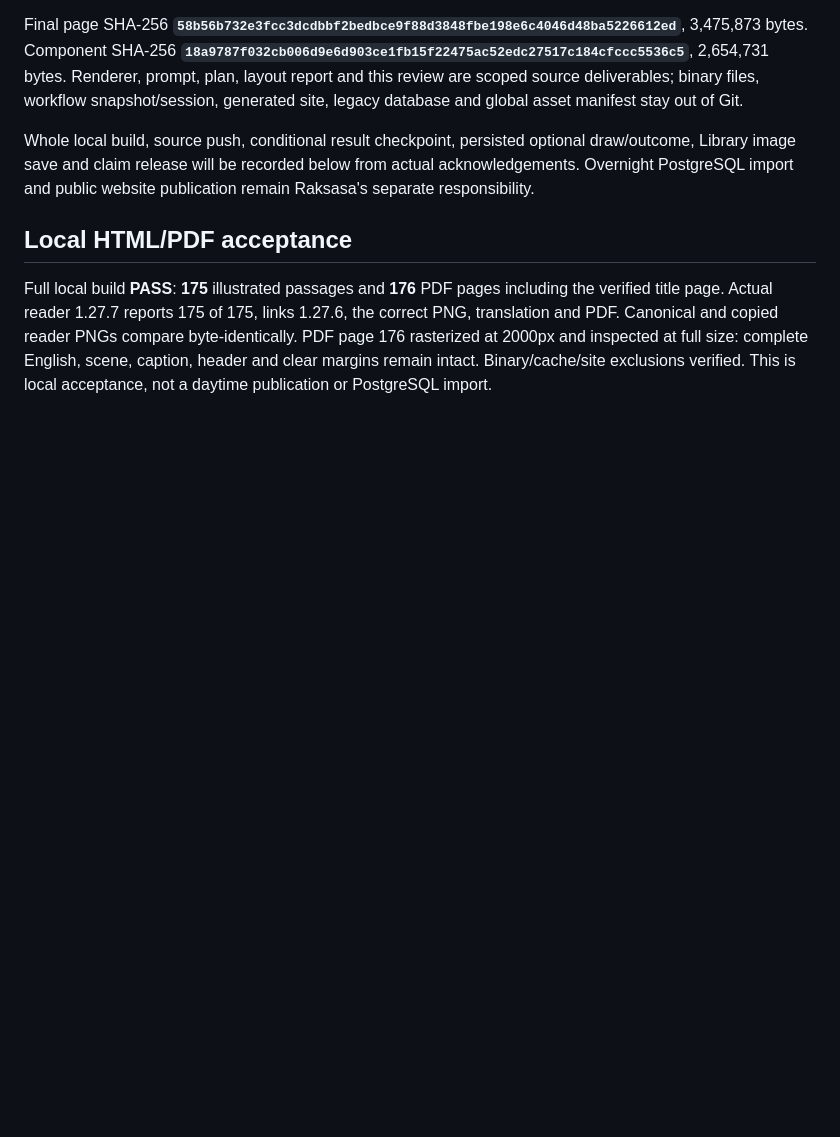
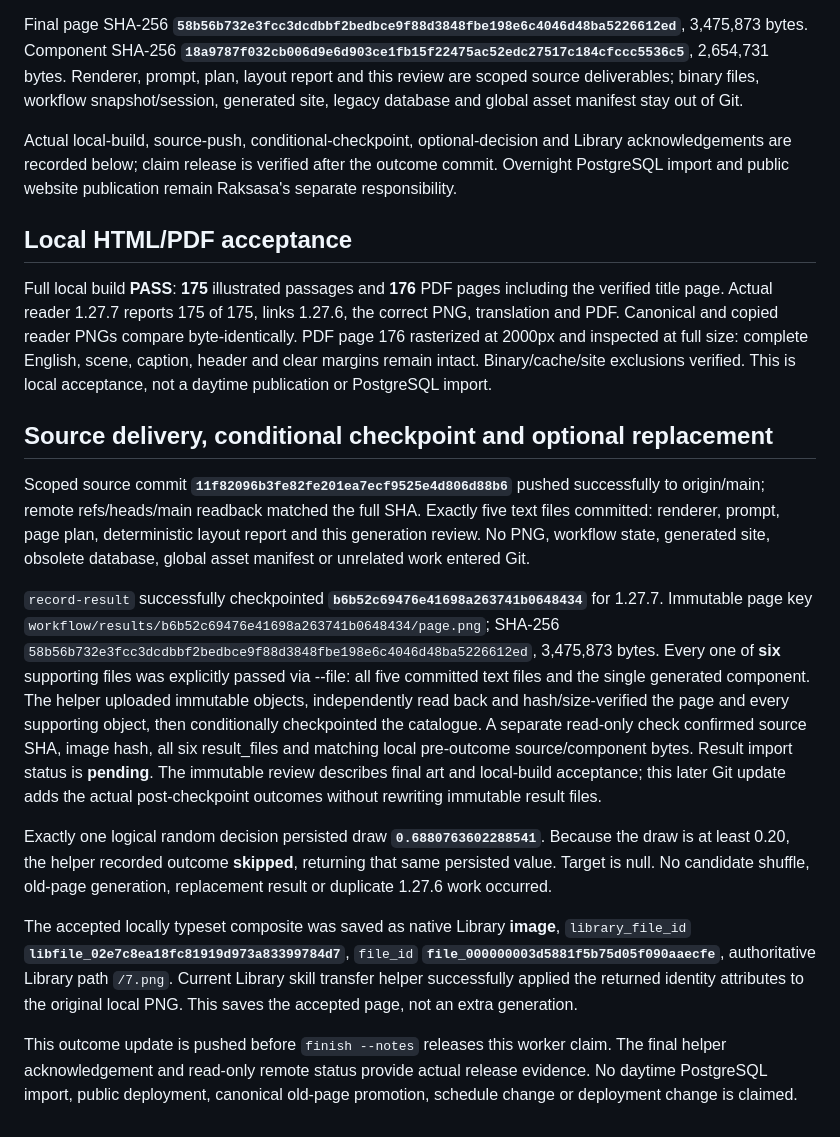
Before and after one commit to solresol/pausanias, a Markdown page: graphic_book/reviews/2026-10-25-generation.md, the part around the change. Rendered like a GitHub page; blank space fills up the shorter version.

Commit message:
Record 1.27.7 checkpoint and skipped replacement

```diff
--- a/graphic_book/reviews/2026-10-25-generation.md
+++ b/graphic_book/reviews/2026-10-25-generation.md
@@ -14,8 +14,20 @@ Exactly one selected composition and one generated raster component. Both compon
 
 Final page SHA-256 **`58b56b732e3fcc3dcdbbf2bedbce9f88d3848fbe198e6c4046d48ba5226612ed`**, 3,475,873 bytes. Component SHA-256 **`18a9787f032cb006d9e6d903ce1fb15f22475ac52edc27517c184cfccc5536c5`**, 2,654,731 bytes. Renderer, prompt, plan, layout report and this review are scoped source deliverables; binary files, workflow snapshot/session, generated site, legacy database and global asset manifest stay out of Git.
 
-Whole local build, source push, conditional result checkpoint, persisted optional draw/outcome, Library image save and claim release will be recorded below from actual acknowledgements. Overnight PostgreSQL import and public website publication remain Raksasa's separate responsibility.
+Actual local-build, source-push, conditional-checkpoint, optional-decision and Library acknowledgements are recorded below; claim release is verified after the outcome commit. Overnight PostgreSQL import and public website publication remain Raksasa's separate responsibility.
 
 ## Local HTML/PDF acceptance
 
 Full local build **PASS**: **175** illustrated passages and **176** PDF pages including the verified title page. Actual reader 1.27.7 reports 175 of 175, links 1.27.6, the correct PNG, translation and PDF. Canonical and copied reader PNGs compare byte-identically. PDF page 176 rasterized at 2000px and inspected at full size: complete English, scene, caption, header and clear margins remain intact. Binary/cache/site exclusions verified. This is local acceptance, not a daytime publication or PostgreSQL import.
+
+## Source delivery, conditional checkpoint and optional replacement
+
+Scoped source commit **`11f82096b3fe82fe201ea7ecf9525e4d806d88b6`** pushed successfully to origin/main; remote refs/heads/main readback matched the full SHA. Exactly five text files committed: renderer, prompt, page plan, deterministic layout report and this generation review. No PNG, workflow state, generated site, obsolete database, global asset manifest or unrelated work entered Git.
+
+`record-result` successfully checkpointed **`b6b52c69476e41698a263741b0648434`** for 1.27.7. Immutable page key `workflow/results/b6b52c69476e41698a263741b0648434/page.png`; SHA-256 `58b56b732e3fcc3dcdbbf2bedbce9f88d3848fbe198e6c4046d48ba5226612ed`, 3,475,873 bytes. Every one of **six** supporting files was explicitly passed via --file: all five committed text files and the single generated component. The helper uploaded immutable objects, independently read back and hash/size-verified the page and every supporting object, then conditionally checkpointed the catalogue. A separate read-only check confirmed source SHA, image hash, all six result_files and matching local pre-outcome source/component bytes. Result import status is **pending**. The immutable review describes final art and local-build acceptance; this later Git update adds the actual post-checkpoint outcomes without rewriting immutable result files.
+
+Exactly one logical random decision persisted draw **`0.6880763602288541`**. Because the draw is at least 0.20, the helper recorded outcome **skipped**, returning that same persisted value. Target is null. No candidate shuffle, old-page generation, replacement result or duplicate 1.27.6 work occurred.
+
+The accepted locally typeset composite was saved as native Library **image**, `library_file_id` **`libfile_02e7c8ea18fc81919d973a83399784d7`**, `file_id` **`file_000000003d5881f5b75d05f090aaecfe`**, authoritative Library path `/7.png`. Current Library skill transfer helper successfully applied the returned identity attributes to the original local PNG. This saves the accepted page, not an extra generation.
+
+This outcome update is pushed before `finish --notes` releases this worker claim. The final helper acknowledgement and read-only remote status provide actual release evidence. No daytime PostgreSQL import, public deployment, canonical old-page promotion, schedule change or deployment change is claimed.
```
